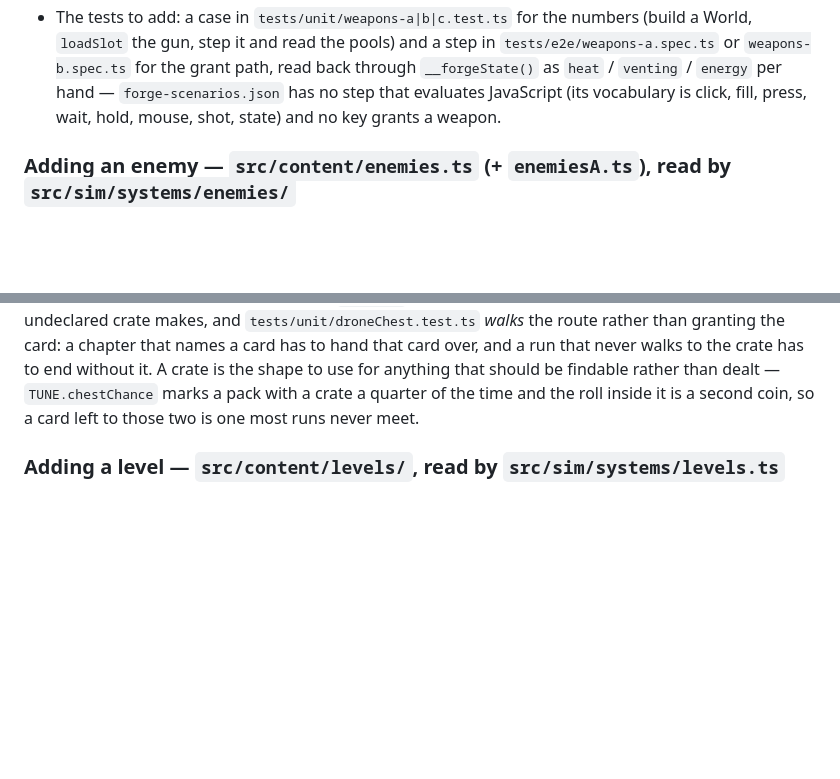
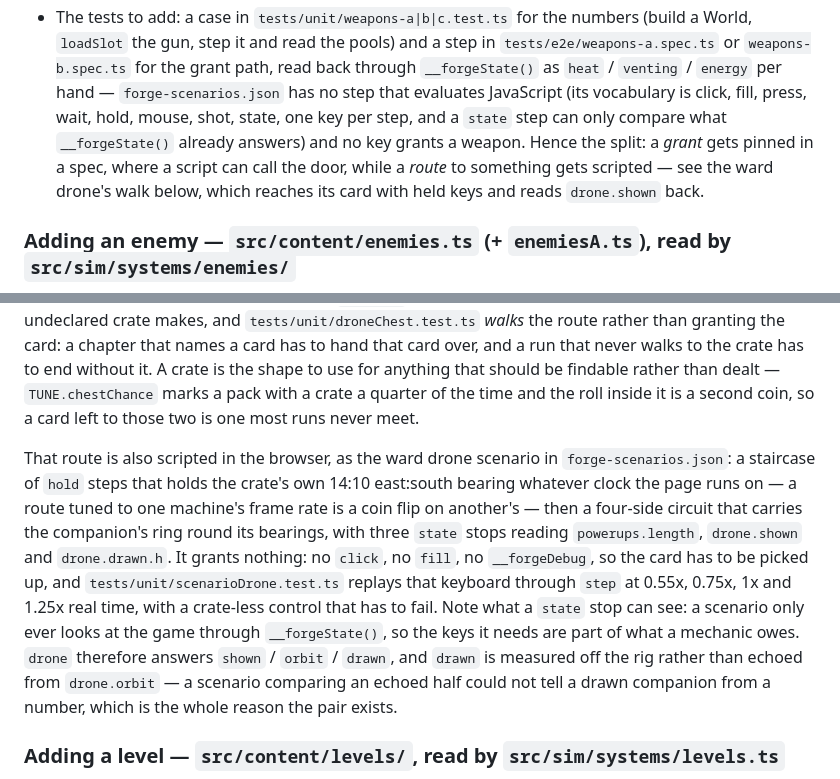
Before and after one commit to rgravlin/horde-nextgen, a Markdown page: README.md, 2 parts joined by grey strips. GitHub-like rendering; blank space fills up the shorter version.

Commit message:
forge T6.3: Docs: the drone scenario, the state keys it reads, the step vocabulary

```diff
--- a/README.md
+++ b/README.md
@@ -411,8 +411,11 @@ floor.
   `loadSlot` the gun, step it and read the pools) and a step in `tests/e2e/weapons-a.spec.ts` or
   `weapons-b.spec.ts` for the grant path, read back through `__forgeState()` as `heat` /
   `venting` / `energy` per hand — `forge-scenarios.json` has no step that evaluates JavaScript
-  (its vocabulary is click, fill, press, wait, hold, mouse, shot, state) and no key grants a
-  weapon.
+  (its vocabulary is click, fill, press, wait, hold, mouse, shot, state, one key per step, and a
+  `state` step can only compare what `__forgeState()` already answers) and no key grants a
+  weapon. Hence the split: a *grant* gets pinned in a spec, where a script can call the door,
+  while a *route* to something gets scripted — see the ward drone's walk below, which reaches its
+  card with held keys and reads `drone.shown` back.
 
 ### Adding an enemy — `src/content/enemies.ts` (+ `enemiesA.ts`), read by `src/sim/systems/enemies/`
 
@@ -492,6 +495,19 @@ names a card has to hand that card over, and a run that never walks to the crate
 without it. A crate is the shape to use for anything that should be findable rather than dealt —
 `TUNE.chestChance` marks a pack with a crate a quarter of the time and the roll inside it is a
 second coin, so a card left to those two is one most runs never meet.
+
+That route is also scripted in the browser, as the ward drone scenario in
+`forge-scenarios.json`: a staircase of `hold` steps that holds the crate's own 14:10 east:south
+bearing whatever clock the page runs on — a route tuned to one machine's frame rate is a coin flip
+on another's — then a four-side circuit that carries the companion's ring round its bearings, with
+three `state` stops reading `powerups.length`, `drone.shown` and `drone.drawn.h`. It grants
+nothing: no `click`, no `fill`, no `__forgeDebug`, so the card has to be picked up, and
+`tests/unit/scenarioDrone.test.ts` replays that keyboard through `step` at 0.55x, 0.75x, 1x and
+1.25x real time, with a crate-less control that has to fail. Note what a `state` stop can see: a
+scenario only ever looks at the game through `__forgeState()`, so the keys it needs are part of
+what a mechanic owes. `drone` therefore answers `shown` / `orbit` / `drawn`, and `drawn` is
+measured off the rig rather than echoed from `drone.orbit` — a scenario comparing an echoed half
+could not tell a drawn companion from a number, which is the whole reason the pair exists.
 
 ### Adding a level — `src/content/levels/`, read by `src/sim/systems/levels.ts`
 
```
Also changed, not shown: docs/architecture/data-flow.md (+7 -1 lines), docs/architecture/tests.md (+2 -2 lines).
